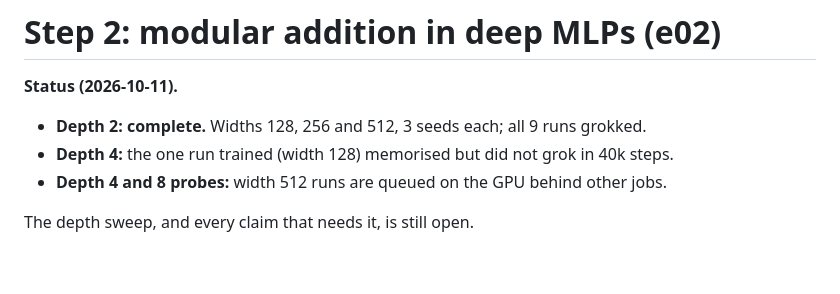
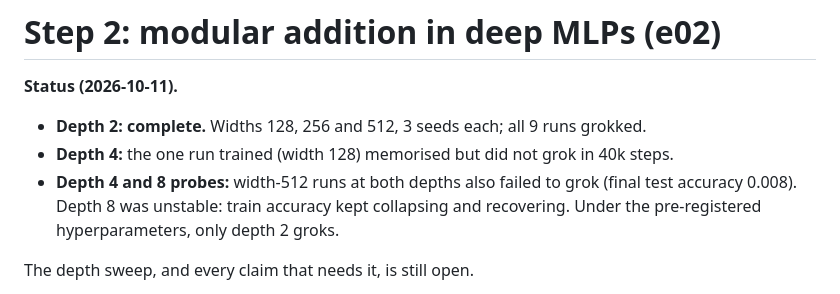
Before and after one commit to MoralityLabAI/percolation-interp, a Markdown page: docs/e02_deep_mlp.md, the part around the change. Rendered like a GitHub page; blank space fills up the shorter version.

```diff
--- a/docs/e02_deep_mlp.md
+++ b/docs/e02_deep_mlp.md
@@ -5,8 +5,10 @@
   grokked.
 - **Depth 4:** the one run trained (width 128) memorised but did not grok in 40k
   steps.
-- **Depth 4 and 8 probes:** width 512 runs are queued on the GPU behind other
-  jobs.
+- **Depth 4 and 8 probes:** width-512 runs at both depths also failed to
+  grok (final test accuracy 0.008). Depth 8 was unstable: train accuracy kept
+  collapsing and recovering. Under the pre-registered hyperparameters, only
+  depth 2 groks.
 
 The depth sweep, and every claim that needs it, is still open.
 
```
Also changed, not shown: docs/plan.md (+7 -0 lines).
